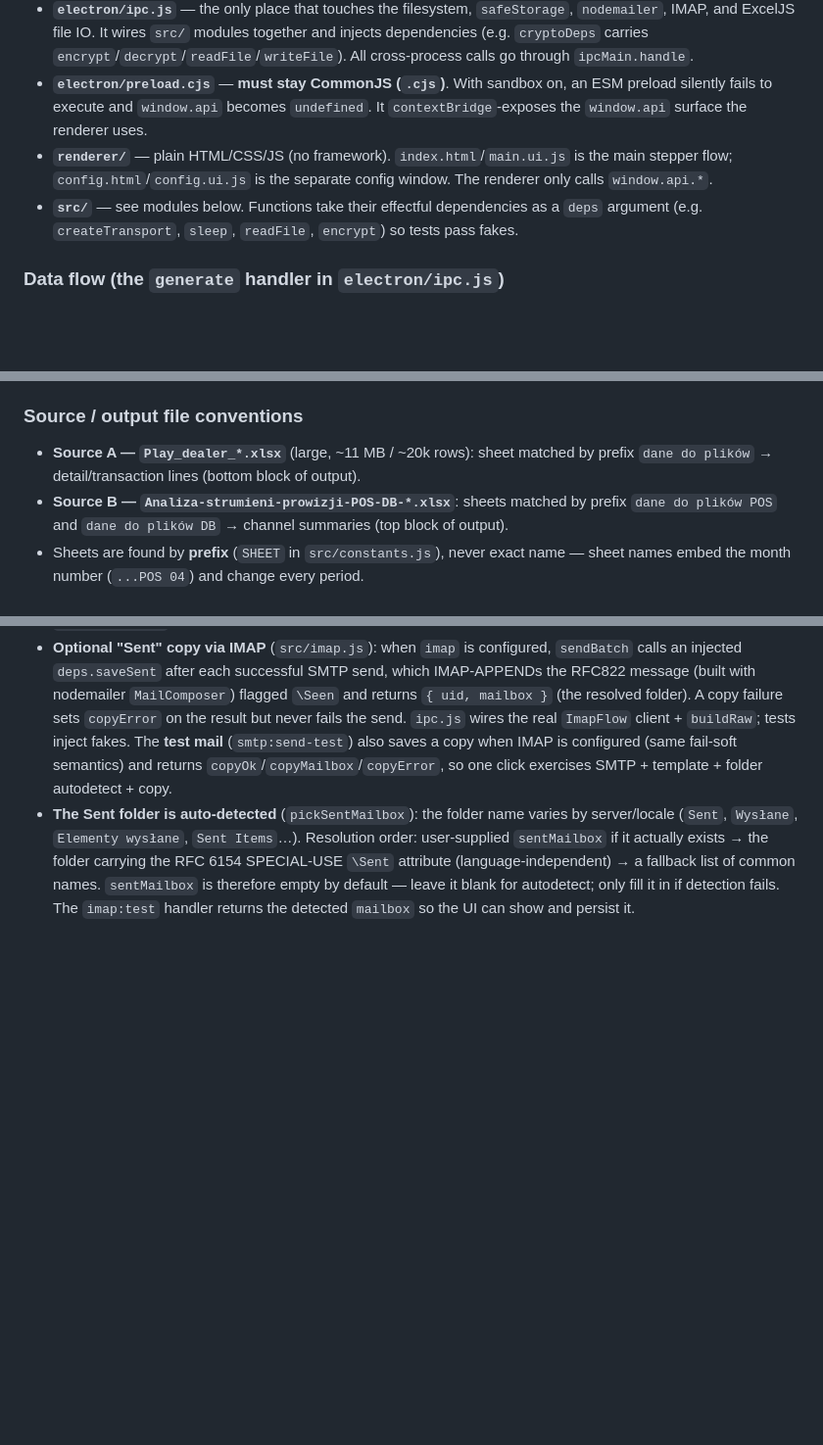
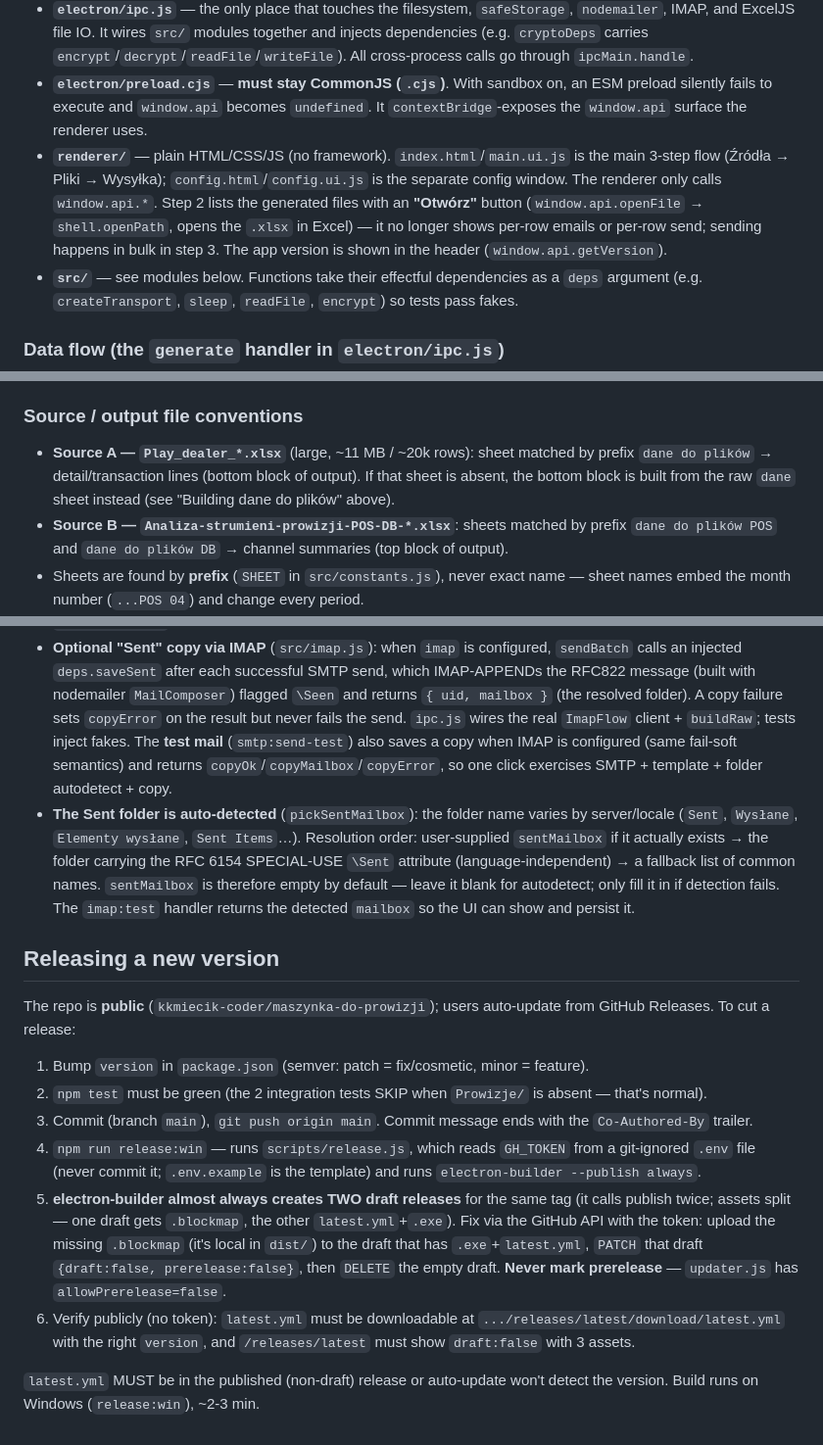
Before and after one commit to kkmiecik-coder/maszynka-do-prowizji, a Markdown page: CLAUDE.md, 3 parts joined by grey strips. Shown at 98% size. GitHub-like rendering; blank space fills up the shorter version.

Commit message:
docs: aktualizacja CLAUDE.md po zmianach z tej sesji
- usunięto nieaktualną wzmiankę o DETAIL_FIRST_COL/DETAIL_LAST_COL (usunięte w 0.6.6)
- źródło A: dopisano fallback budowania z zakładki "dane"
- nowa sekcja "Releasing a new version" (release:win, token w .env, podwójny draft)
- renderer: krok 2 lista plików + Otwórz, wersja w nagłówku

Co-Authored-By: Claude Opus 4.8 <noreply@anthropic.com>

```diff
--- a/CLAUDE.md
+++ b/CLAUDE.md
@@ -32,7 +32,7 @@ Two-process Electron split with a hard boundary: **`src/` is pure, testable busi
 - **`electron/updater.js`** — auto-update via `electron-updater` + GitHub Releases. Mode is **"forced modal"**: `autoDownload=false`; on `update-available` it emits `{state:'required'}` and the renderer shows a **blocking overlay** (`#updateOverlay` in index.html, wired in `wireUpdateModal`) with *Aktualizuj* / *Anuluj*. Anuluj → `update:cancel` IPC → `app.quit()`. Aktualizuj → `update:start` IPC → `downloadUpdate()`; the modal turns into a progress bar (`download-progress` → `{state:'downloading'}`). On `update-downloaded` it emits `{state:'installing'}` and calls `quitAndInstall(true, true)` (silent install + auto-relaunch). `initAutoUpdate` returns `{startDownload, cancelAndQuit}` handles that main.js binds to those IPC channels. Only runs when `app.isPackaged` (in dev it returns no-op handles). `autoUpdater` is grabbed *inside* `initAutoUpdate` (after `app.whenReady`), not at module top-level — it's a lazy getter that reaches into `electron.app` and throws if touched too early. Check errors are swallowed (no network → app just runs on current version). **Not testable in `npm start`** — the modal only appears in a packaged build when a newer release actually exists.
 - **`electron/ipc.js`** — the only place that touches the filesystem, `safeStorage`, `nodemailer`, IMAP, and ExcelJS file IO. It wires `src/` modules together and injects dependencies (e.g. `cryptoDeps` carries `encrypt`/`decrypt`/`readFile`/`writeFile`). All cross-process calls go through `ipcMain.handle`.
 - **`electron/preload.cjs`** — **must stay CommonJS (`.cjs`)**. With sandbox on, an ESM preload silently fails to execute and `window.api` becomes `undefined`. It `contextBridge`-exposes the `window.api` surface the renderer uses.
-- **`renderer/`** — plain HTML/CSS/JS (no framework). `index.html`/`main.ui.js` is the main stepper flow; `config.html`/`config.ui.js` is the separate config window. The renderer only calls `window.api.*`.
+- **`renderer/`** — plain HTML/CSS/JS (no framework). `index.html`/`main.ui.js` is the main 3-step flow (Źródła → Pliki → Wysyłka); `config.html`/`config.ui.js` is the separate config window. The renderer only calls `window.api.*`. Step 2 lists the generated files with an **"Otwórz"** button (`window.api.openFile` → `shell.openPath`, opens the `.xlsx` in Excel) — it no longer shows per-row emails or per-row send; sending happens in bulk in step 3. The app version is shown in the header (`window.api.getVersion`).
 - **`src/`** — see modules below. Functions take their effectful dependencies as a `deps` argument (e.g. `createTransport`, `sleep`, `readFile`, `encrypt`) so tests pass fakes.
 
 ### Data flow (the `generate` handler in `electron/ipc.js`)
@@ -61,7 +61,7 @@ The `Play_dealer` workbook also has a raw **`dane`** sheet (64 cols, headers in
 
 ### Source / output file conventions
 
-- **Source A — `Play_dealer_*.xlsx`** (large, ~11 MB / ~20k rows): sheet matched by prefix `dane do plików` → detail/transaction lines (bottom block of output).
+- **Source A — `Play_dealer_*.xlsx`** (large, ~11 MB / ~20k rows): sheet matched by prefix `dane do plików` → detail/transaction lines (bottom block of output). If that sheet is absent, the bottom block is built from the raw `dane` sheet instead (see "Building dane do plików" above).
 - **Source B — `Analiza-strumieni-prowizji-POS-DB-*.xlsx`**: sheets matched by prefix `dane do plików POS` and `dane do plików DB` → channel summaries (top block of output).
 - Sheets are found by **prefix** (`SHEET` in `src/constants.js`), never exact name — sheet names embed the month number (`...POS 04`) and change every period.
 - Output: one `.xlsx` per Organization, named `{Organizacja} {MM.YYYY}.xlsx`, written to `{chosenFolder}/Prowizje {MM.YYYY}/`.
@@ -85,3 +85,16 @@ These are deliberate and load-bearing — verify against the design doc (`docs/s
 - **Bulk send no longer requires every file to have an email.** `sendBatch` skips jobs with no email (`{ skipped: true }`, not an SMTP error) and the antispam delay only counts between real sends. The renderer shows a `window.confirm` dialog listing the email-less Organizations before sending the rest.
 - **Optional "Sent" copy via IMAP** (`src/imap.js`): when `imap` is configured, `sendBatch` calls an injected `deps.saveSent` after each successful SMTP send, which IMAP-APPENDs the RFC822 message (built with nodemailer `MailComposer`) flagged `\Seen` and returns `{ uid, mailbox }` (the resolved folder). A copy failure sets `copyError` on the result but never fails the send. `ipc.js` wires the real `ImapFlow` client + `buildRaw`; tests inject fakes. The **test mail** (`smtp:send-test`) also saves a copy when IMAP is configured (same fail-soft semantics) and returns `copyOk`/`copyMailbox`/`copyError`, so one click exercises SMTP + template + folder autodetect + copy.
 - **The Sent folder is auto-detected** (`pickSentMailbox`): the folder name varies by server/locale (`Sent`, `Wysłane`, `Elementy wysłane`, `Sent Items`…). Resolution order: user-supplied `sentMailbox` if it actually exists → the folder carrying the RFC 6154 SPECIAL-USE `\Sent` attribute (language-independent) → a fallback list of common names. `sentMailbox` is therefore empty by default — leave it blank for autodetect; only fill it in if detection fails. The `imap:test` handler returns the detected `mailbox` so the UI can show and persist it.
+
+## Releasing a new version
+
+The repo is **public** (`kkmiecik-coder/maszynka-do-prowizji`); users auto-update from GitHub Releases. To cut a release:
+
+1. Bump `version` in `package.json` (semver: patch = fix/cosmetic, minor = feature).
+2. `npm test` must be green (the 2 integration tests SKIP when `Prowizje/` is absent — that's normal).
+3. Commit (branch `main`), `git push origin main`. Commit message ends with the `Co-Authored-By` trailer.
+4. `npm run release:win` — runs `scripts/release.js`, which reads `GH_TOKEN` from a git-ignored `.env` file (never commit it; `.env.example` is the template) and runs `electron-builder --publish always`.
+5. **electron-builder almost always creates TWO draft releases** for the same tag (it calls publish twice; assets split — one draft gets `.blockmap`, the other `latest.yml`+`.exe`). Fix via the GitHub API with the token: upload the missing `.blockmap` (it's local in `dist/`) to the draft that has `.exe`+`latest.yml`, `PATCH` that draft `{draft:false, prerelease:false}`, then `DELETE` the empty draft. **Never mark prerelease** — `updater.js` has `allowPrerelease=false`.
+6. Verify publicly (no token): `latest.yml` must be downloadable at `.../releases/latest/download/latest.yml` with the right `version`, and `/releases/latest` must show `draft:false` with 3 assets.
+
+`latest.yml` MUST be in the published (non-draft) release or auto-update won't detect the version. Build runs on Windows (`release:win`), ~2-3 min.
```
Also changed, not shown: other parts of CLAUDE.md (+1 -1 lines).
